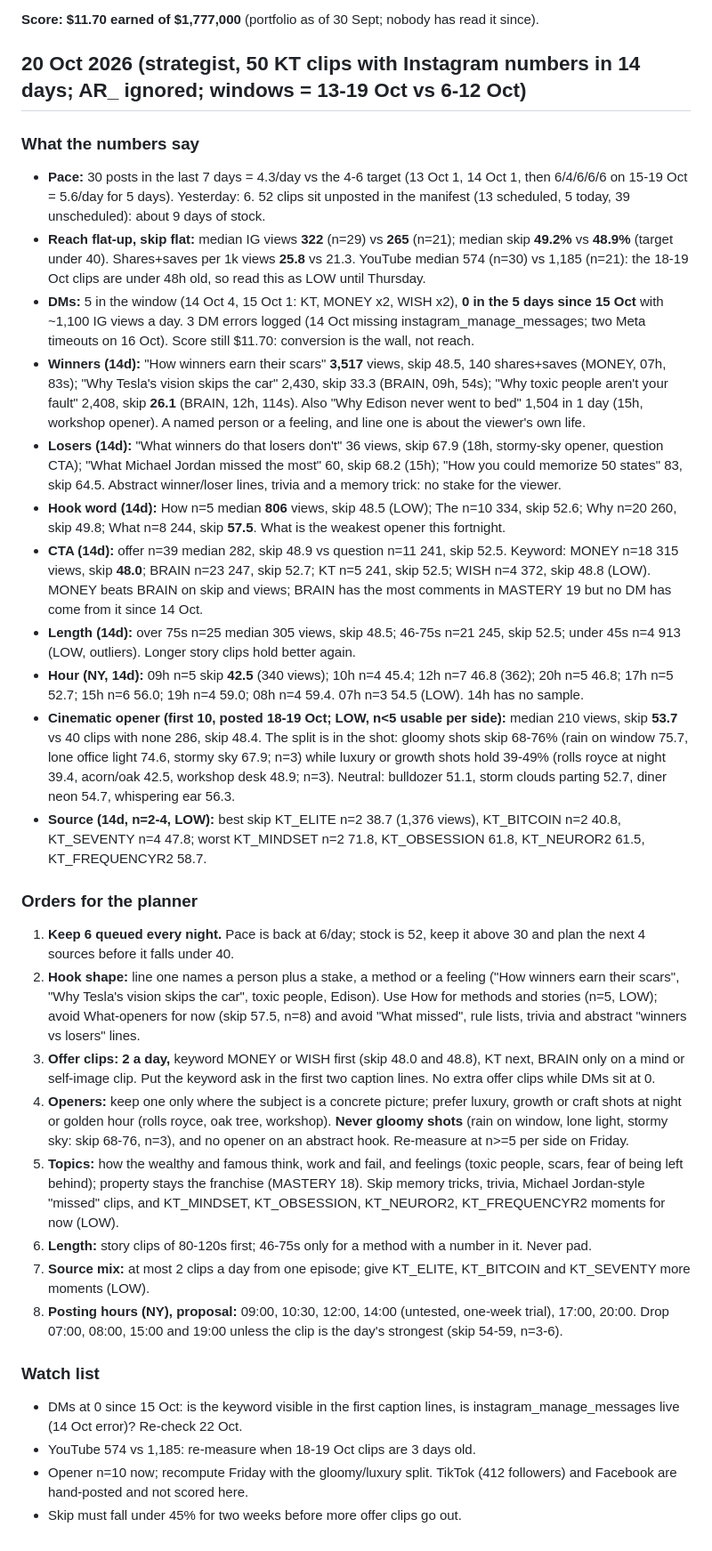
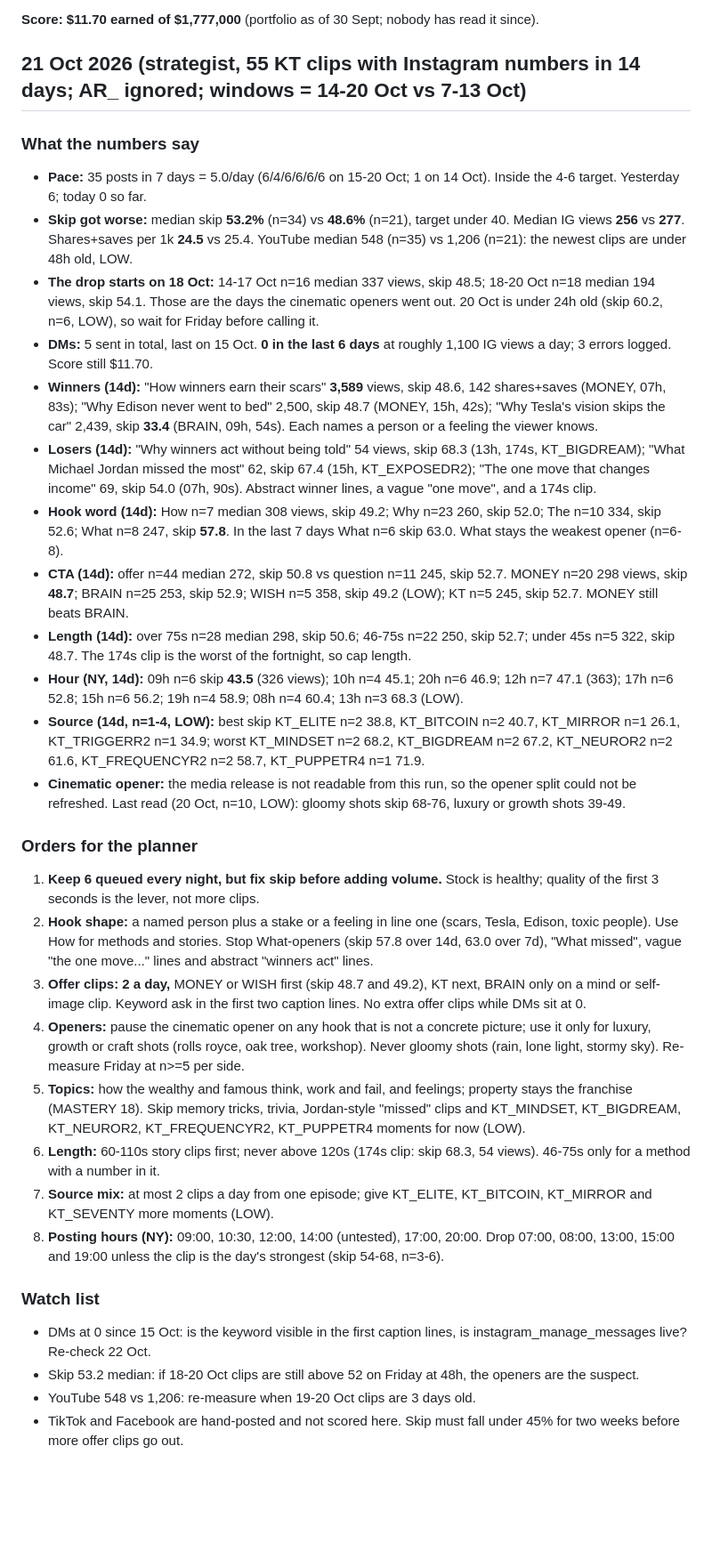
Before and after one commit to kamaycampos/kt-machine, a Markdown page: factory/STRATEGY.md, the part around the change. Shown at 89% size. GitHub-like rendering; blank space fills up the shorter version.

Commit message:
weekly plans from claude/strategy-2026-10-21: factory/STRATEGY.md

```diff
--- a/factory/STRATEGY.md
+++ b/factory/STRATEGY.md
@@ -8,33 +8,34 @@ The strategist rewrites this file daily from `state/metrics.json`, `state/tiktok
 
 **Score: $11.70 earned of $1,777,000** (portfolio as of 30 Sept; nobody has read it since).
 
-## 20 Oct 2026 (strategist, 50 KT clips with Instagram numbers in 14 days; AR_ ignored; windows = 13-19 Oct vs 6-12 Oct)
+## 21 Oct 2026 (strategist, 55 KT clips with Instagram numbers in 14 days; AR_ ignored; windows = 14-20 Oct vs 7-13 Oct)
 
 ### What the numbers say
-- **Pace:** 30 posts in the last 7 days = 4.3/day vs the 4-6 target (13 Oct 1, 14 Oct 1, then 6/4/6/6/6 on 15-19 Oct = 5.6/day for 5 days). Yesterday: 6. 52 clips sit unposted in the manifest (13 scheduled, 5 today, 39 unscheduled): about 9 days of stock.
-- **Reach flat-up, skip flat:** median IG views **322** (n=29) vs **265** (n=21); median skip **49.2%** vs **48.9%** (target under 40). Shares+saves per 1k views **25.8** vs 21.3. YouTube median 574 (n=30) vs 1,185 (n=21): the 18-19 Oct clips are under 48h old, so read this as LOW until Thursday.
-- **DMs:** 5 in the window (14 Oct 4, 15 Oct 1: KT, MONEY x2, WISH x2), **0 in the 5 days since 15 Oct** with ~1,100 IG views a day. 3 DM errors logged (14 Oct missing instagram_manage_messages; two Meta timeouts on 16 Oct). Score still $11.70: conversion is the wall, not reach.
-- **Winners (14d):** "How winners earn their scars" **3,517** views, skip 48.5, 140 shares+saves (MONEY, 07h, 83s); "Why Tesla's vision skips the car" 2,430, skip 33.3 (BRAIN, 09h, 54s); "Why toxic people aren't your fault" 2,408, skip **26.1** (BRAIN, 12h, 114s). Also "Why Edison never went to bed" 1,504 in 1 day (15h, workshop opener). A named person or a feeling, and line one is about the viewer's own life.
-- **Losers (14d):** "What winners do that losers don't" 36 views, skip 67.9 (18h, stormy-sky opener, question CTA); "What Michael Jordan missed the most" 60, skip 68.2 (15h); "How you could memorize 50 states" 83, skip 64.5. Abstract winner/loser lines, trivia and a memory trick: no stake for the viewer.
-- **Hook word (14d):** How n=5 median **806** views, skip 48.5 (LOW); The n=10 334, skip 52.6; Why n=20 260, skip 49.8; What n=8 244, skip **57.5**. What is the weakest opener this fortnight.
-- **CTA (14d):** offer n=39 median 282, skip 48.9 vs question n=11 241, skip 52.5. Keyword: MONEY n=18 315 views, skip **48.0**; BRAIN n=23 247, skip 52.7; KT n=5 241, skip 52.5; WISH n=4 372, skip 48.8 (LOW). MONEY beats BRAIN on skip and views; BRAIN has the most comments in MASTERY 19 but no DM has come from it since 14 Oct.
-- **Length (14d):** over 75s n=25 median 305 views, skip 48.5; 46-75s n=21 245, skip 52.5; under 45s n=4 913 (LOW, outliers). Longer story clips hold better again.
-- **Hour (NY, 14d):** 09h n=5 skip **42.5** (340 views); 10h n=4 45.4; 12h n=7 46.8 (362); 20h n=5 46.8; 17h n=5 52.7; 15h n=6 56.0; 19h n=4 59.0; 08h n=4 59.4. 07h n=3 54.5 (LOW). 14h has no sample.
-- **Cinematic opener (first 10, posted 18-19 Oct; LOW, n<5 usable per side):** median 210 views, skip **53.7** vs 40 clips with none 286, skip 48.4. The split is in the shot: gloomy shots skip 68-76% (rain on window 75.7, lone office light 74.6, stormy sky 67.9; n=3) while luxury or growth shots hold 39-49% (rolls royce at night 39.4, acorn/oak 42.5, workshop desk 48.9; n=3). Neutral: bulldozer 51.1, storm clouds parting 52.7, diner neon 54.7, whispering ear 56.3.
-- **Source (14d, n=2-4, LOW):** best skip KT_ELITE n=2 38.7 (1,376 views), KT_BITCOIN n=2 40.8, KT_SEVENTY n=4 47.8; worst KT_MINDSET n=2 71.8, KT_OBSESSION 61.8, KT_NEUROR2 61.5, KT_FREQUENCYR2 58.7.
+- **Pace:** 35 posts in 7 days = 5.0/day (6/4/6/6/6/6 on 15-20 Oct; 1 on 14 Oct). Inside the 4-6 target. Yesterday 6; today 0 so far.
+- **Skip got worse:** median skip **53.2%** (n=34) vs **48.6%** (n=21), target under 40. Median IG views **256** vs **277**. Shares+saves per 1k **24.5** vs 25.4. YouTube median 548 (n=35) vs 1,206 (n=21): the newest clips are under 48h old, LOW.
+- **The drop starts on 18 Oct:** 14-17 Oct n=16 median 337 views, skip 48.5; 18-20 Oct n=18 median 194 views, skip 54.1. Those are the days the cinematic openers went out. 20 Oct is under 24h old (skip 60.2, n=6, LOW), so wait for Friday before calling it.
+- **DMs:** 5 sent in total, last on 15 Oct. **0 in the last 6 days** at roughly 1,100 IG views a day; 3 errors logged. Score still $11.70.
+- **Winners (14d):** "How winners earn their scars" **3,589** views, skip 48.6, 142 shares+saves (MONEY, 07h, 83s); "Why Edison never went to bed" 2,500, skip 48.7 (MONEY, 15h, 42s); "Why Tesla's vision skips the car" 2,439, skip **33.4** (BRAIN, 09h, 54s). Each names a person or a feeling the viewer knows.
+- **Losers (14d):** "Why winners act without being told" 54 views, skip 68.3 (13h, 174s, KT_BIGDREAM); "What Michael Jordan missed the most" 62, skip 67.4 (15h, KT_EXPOSEDR2); "The one move that changes income" 69, skip 54.0 (07h, 90s). Abstract winner lines, a vague "one move", and a 174s clip.
+- **Hook word (14d):** How n=7 median 308 views, skip 49.2; Why n=23 260, skip 52.0; The n=10 334, skip 52.6; What n=8 247, skip **57.8**. In the last 7 days What n=6 skip 63.0. What stays the weakest opener (n=6-8).
+- **CTA (14d):** offer n=44 median 272, skip 50.8 vs question n=11 245, skip 52.7. MONEY n=20 298 views, skip **48.7**; BRAIN n=25 253, skip 52.9; WISH n=5 358, skip 49.2 (LOW); KT n=5 245, skip 52.7. MONEY still beats BRAIN.
+- **Length (14d):** over 75s n=28 median 298, skip 50.6; 46-75s n=22 250, skip 52.7; under 45s n=5 322, skip 48.7. The 174s clip is the worst of the fortnight, so cap length.
+- **Hour (NY, 14d):** 09h n=6 skip **43.5** (326 views); 10h n=4 45.1; 20h n=6 46.9; 12h n=7 47.1 (363); 17h n=6 52.8; 15h n=6 56.2; 19h n=4 58.9; 08h n=4 60.4; 13h n=3 68.3 (LOW).
+- **Source (14d, n=1-4, LOW):** best skip KT_ELITE n=2 38.8, KT_BITCOIN n=2 40.7, KT_MIRROR n=1 26.1, KT_TRIGGERR2 n=1 34.9; worst KT_MINDSET n=2 68.2, KT_BIGDREAM n=2 67.2, KT_NEUROR2 n=2 61.6, KT_FREQUENCYR2 n=2 58.7, KT_PUPPETR4 n=1 71.9.
+- **Cinematic opener:** the media release is not readable from this run, so the opener split could not be refreshed. Last read (20 Oct, n=10, LOW): gloomy shots skip 68-76, luxury or growth shots 39-49.
 
 ### Orders for the planner
-1. **Keep 6 queued every night.** Pace is back at 6/day; stock is 52, keep it above 30 and plan the next 4 sources before it falls under 40.
-2. **Hook shape:** line one names a person plus a stake, a method or a feeling ("How winners earn their scars", "Why Tesla's vision skips the car", toxic people, Edison). Use How for methods and stories (n=5, LOW); avoid What-openers for now (skip 57.5, n=8) and avoid "What <celebrity> missed", rule lists, trivia and abstract "winners vs losers" lines.
-3. **Offer clips: 2 a day,** keyword MONEY or WISH first (skip 48.0 and 48.8), KT next, BRAIN only on a mind or self-image clip. Put the keyword ask in the first two caption lines. No extra offer clips while DMs sit at 0.
-4. **Openers:** keep one only where the subject is a concrete picture; prefer luxury, growth or craft shots at night or golden hour (rolls royce, oak tree, workshop). **Never gloomy shots** (rain on window, lone light, stormy sky: skip 68-76, n=3), and no opener on an abstract hook. Re-measure at n>=5 per side on Friday.
-5. **Topics:** how the wealthy and famous think, work and fail, and feelings (toxic people, scars, fear of being left behind); property stays the franchise (MASTERY 18). Skip memory tricks, trivia, Michael Jordan-style "missed" clips, and KT_MINDSET, KT_OBSESSION, KT_NEUROR2, KT_FREQUENCYR2 moments for now (LOW).
-6. **Length:** story clips of 80-120s first; 46-75s only for a method with a number in it. Never pad.
-7. **Source mix:** at most 2 clips a day from one episode; give KT_ELITE, KT_BITCOIN and KT_SEVENTY more moments (LOW).
-8. **Posting hours (NY), proposal:** 09:00, 10:30, 12:00, 14:00 (untested, one-week trial), 17:00, 20:00. Drop 07:00, 08:00, 15:00 and 19:00 unless the clip is the day's strongest (skip 54-59, n=3-6).
+1. **Keep 6 queued every night, but fix skip before adding volume.** Stock is healthy; quality of the first 3 seconds is the lever, not more clips.
+2. **Hook shape:** a named person plus a stake or a feeling in line one (scars, Tesla, Edison, toxic people). Use How for methods and stories. Stop What-openers (skip 57.8 over 14d, 63.0 over 7d), "What <celebrity> missed", vague "the one move..." lines and abstract "winners act" lines.
+3. **Offer clips: 2 a day,** MONEY or WISH first (skip 48.7 and 49.2), KT next, BRAIN only on a mind or self-image clip. Keyword ask in the first two caption lines. No extra offer clips while DMs sit at 0.
+4. **Openers:** pause the cinematic opener on any hook that is not a concrete picture; use it only for luxury, growth or craft shots (rolls royce, oak tree, workshop). Never gloomy shots (rain, lone light, stormy sky). Re-measure Friday at n>=5 per side.
+5. **Topics:** how the wealthy and famous think, work and fail, and feelings; property stays the franchise (MASTERY 18). Skip memory tricks, trivia, Jordan-style "missed" clips and KT_MINDSET, KT_BIGDREAM, KT_NEUROR2, KT_FREQUENCYR2, KT_PUPPETR4 moments for now (LOW).
+6. **Length:** 60-110s story clips first; never above 120s (174s clip: skip 68.3, 54 views). 46-75s only for a method with a number in it.
+7. **Source mix:** at most 2 clips a day from one episode; give KT_ELITE, KT_BITCOIN, KT_MIRROR and KT_SEVENTY more moments (LOW).
+8. **Posting hours (NY):** 09:00, 10:30, 12:00, 14:00 (untested), 17:00, 20:00. Drop 07:00, 08:00, 13:00, 15:00 and 19:00 unless the clip is the day's strongest (skip 54-68, n=3-6).
 
 ### Watch list
-- DMs at 0 since 15 Oct: is the keyword visible in the first caption lines, is instagram_manage_messages live (14 Oct error)? Re-check 22 Oct.
-- YouTube 574 vs 1,185: re-measure when 18-19 Oct clips are 3 days old.
-- Opener n=10 now; recompute Friday with the gloomy/luxury split. TikTok (412 followers) and Facebook are hand-posted and not scored here.
-- Skip must fall under 45% for two weeks before more offer clips go out.
+- DMs at 0 since 15 Oct: is the keyword visible in the first caption lines, is instagram_manage_messages live? Re-check 22 Oct.
+- Skip 53.2 median: if 18-20 Oct clips are still above 52 on Friday at 48h, the openers are the suspect.
+- YouTube 548 vs 1,206: re-measure when 19-20 Oct clips are 3 days old.
+- TikTok and Facebook are hand-posted and not scored here. Skip must fall under 45% for two weeks before more offer clips go out.
```
